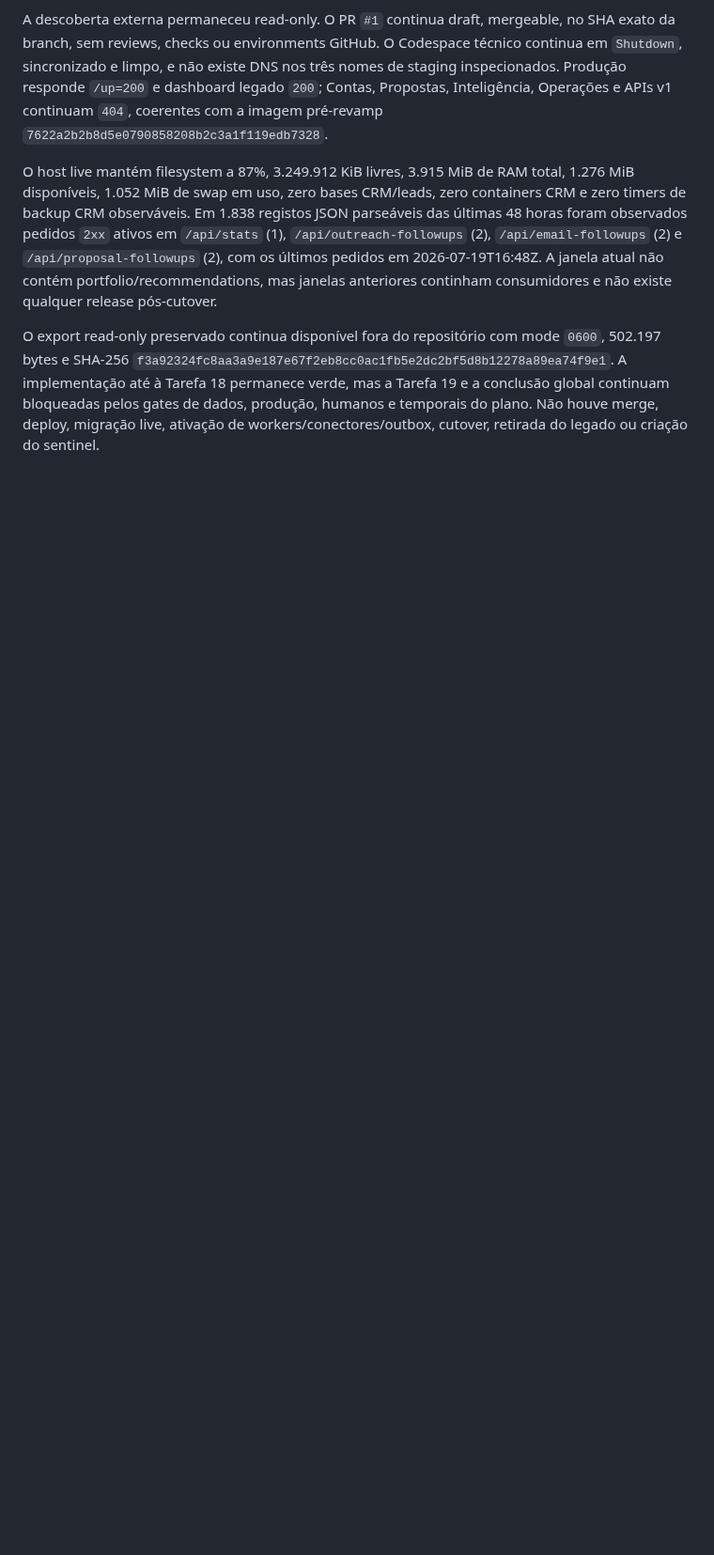
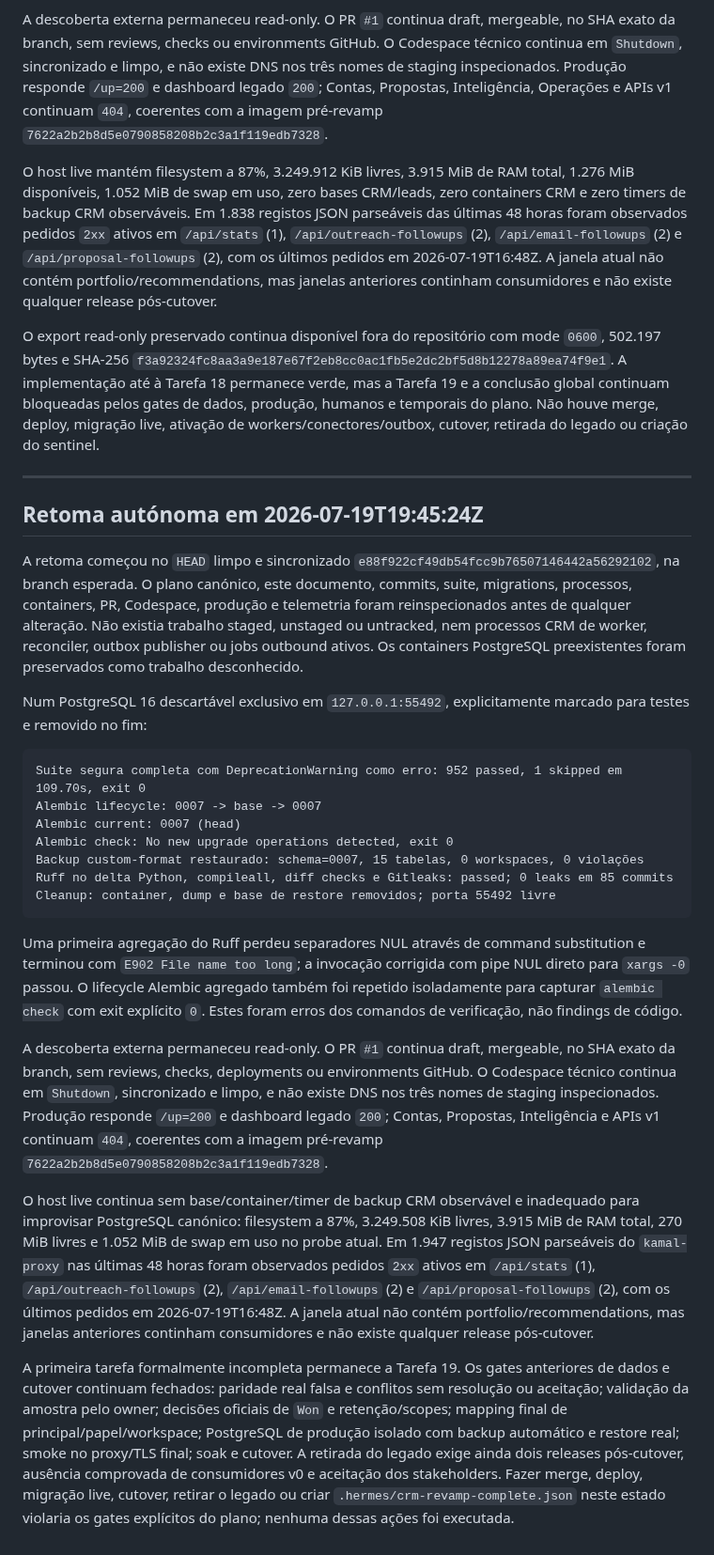
Before and after one commit to zelusototmayor/lead-automation, a Markdown page: docs/crm/CURRENT_STATE.md, the part around the change. Shown at 94% size. Rendered like a GitHub page; blank space fills up the shorter version.

Commit message:
docs: record current CRM gate revalidation

````diff
--- a/docs/crm/CURRENT_STATE.md
+++ b/docs/crm/CURRENT_STATE.md
@@ -1946,3 +1946,29 @@ A descoberta externa permaneceu read-only. O PR `#1` continua draft, mergeable,
 O host live mantém filesystem a 87%, 3.249.912 KiB livres, 3.915 MiB de RAM total, 1.276 MiB disponíveis, 1.052 MiB de swap em uso, zero bases CRM/leads, zero containers CRM e zero timers de backup CRM observáveis. Em 1.838 registos JSON parseáveis das últimas 48 horas foram observados pedidos `2xx` ativos em `/api/stats` (1), `/api/outreach-followups` (2), `/api/email-followups` (2) e `/api/proposal-followups` (2), com os últimos pedidos em 2026-07-19T16:48Z. A janela atual não contém portfolio/recommendations, mas janelas anteriores continham consumidores e não existe qualquer release pós-cutover.
 
 O export read-only preservado continua disponível fora do repositório com mode `0600`, 502.197 bytes e SHA-256 `f3a92324fc8aa3a9e187e67f2eb8cc0ac1fb5e2dc2bf5d8b12278a89ea74f9e1`. A implementação até à Tarefa 18 permanece verde, mas a Tarefa 19 e a conclusão global continuam bloqueadas pelos gates de dados, produção, humanos e temporais do plano. Não houve merge, deploy, migração live, ativação de workers/conectores/outbox, cutover, retirada do legado ou criação do sentinel.
+
+---
+
+## Retoma autónoma em 2026-07-19T19:45:24Z
+
+A retoma começou no `HEAD` limpo e sincronizado `e88f922cf49db54fcc9b76507146442a56292102`, na branch esperada. O plano canónico, este documento, commits, suite, migrations, processos, containers, PR, Codespace, produção e telemetria foram reinspecionados antes de qualquer alteração. Não existia trabalho staged, unstaged ou untracked, nem processos CRM de worker, reconciler, outbox publisher ou jobs outbound ativos. Os containers PostgreSQL preexistentes foram preservados como trabalho desconhecido.
+
+Num PostgreSQL 16 descartável exclusivo em `127.0.0.1:55492`, explicitamente marcado para testes e removido no fim:
+
+```text
+Suite segura completa com DeprecationWarning como erro: 952 passed, 1 skipped em 109.70s, exit 0
+Alembic lifecycle: 0007 -> base -> 0007
+Alembic current: 0007 (head)
+Alembic check: No new upgrade operations detected, exit 0
+Backup custom-format restaurado: schema=0007, 15 tabelas, 0 workspaces, 0 violações
+Ruff no delta Python, compileall, diff checks e Gitleaks: passed; 0 leaks em 85 commits
+Cleanup: container, dump e base de restore removidos; porta 55492 livre
+```
+
+Uma primeira agregação do Ruff perdeu separadores NUL através de command substitution e terminou com `E902 File name too long`; a invocação corrigida com pipe NUL direto para `xargs -0` passou. O lifecycle Alembic agregado também foi repetido isoladamente para capturar `alembic check` com exit explícito `0`. Estes foram erros dos comandos de verificação, não findings de código.
+
+A descoberta externa permaneceu read-only. O PR `#1` continua draft, mergeable, no SHA exato da branch, sem reviews, checks, deployments ou environments GitHub. O Codespace técnico continua em `Shutdown`, sincronizado e limpo, e não existe DNS nos três nomes de staging inspecionados. Produção responde `/up=200` e dashboard legado `200`; Contas, Propostas, Inteligência e APIs v1 continuam `404`, coerentes com a imagem pré-revamp `7622a2b2b8d5e0790858208b2c3a1f119edb7328`.
+
+O host live continua sem base/container/timer de backup CRM observável e inadequado para improvisar PostgreSQL canónico: filesystem a 87%, 3.249.508 KiB livres, 3.915 MiB de RAM total, 270 MiB livres e 1.052 MiB de swap em uso no probe atual. Em 1.947 registos JSON parseáveis do `kamal-proxy` nas últimas 48 horas foram observados pedidos `2xx` ativos em `/api/stats` (1), `/api/outreach-followups` (2), `/api/email-followups` (2) e `/api/proposal-followups` (2), com os últimos pedidos em 2026-07-19T16:48Z. A janela atual não contém portfolio/recommendations, mas janelas anteriores continham consumidores e não existe qualquer release pós-cutover.
+
+A primeira tarefa formalmente incompleta permanece a Tarefa 19. Os gates anteriores de dados e cutover continuam fechados: paridade real falsa e conflitos sem resolução ou aceitação; validação da amostra pelo owner; decisões oficiais de `Won` e retenção/scopes; mapping final de principal/papel/workspace; PostgreSQL de produção isolado com backup automático e restore real; smoke no proxy/TLS final; soak e cutover. A retirada do legado exige ainda dois releases pós-cutover, ausência comprovada de consumidores v0 e aceitação dos stakeholders. Fazer merge, deploy, migração live, cutover, retirar o legado ou criar `.hermes/crm-revamp-complete.json` neste estado violaria os gates explícitos do plano; nenhuma dessas ações foi executada.
````
